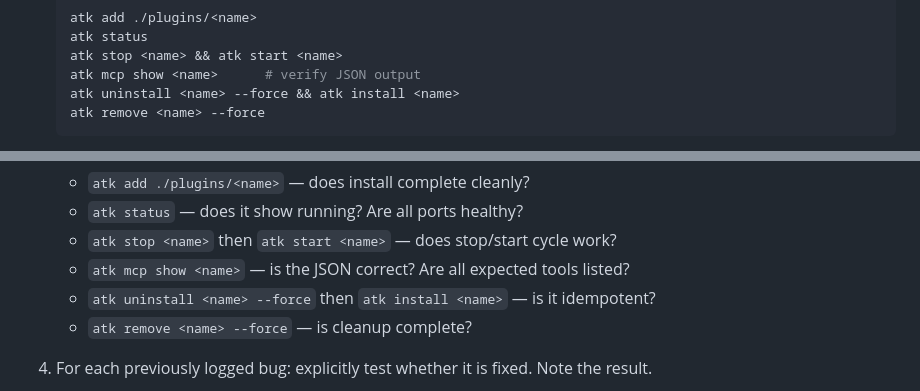
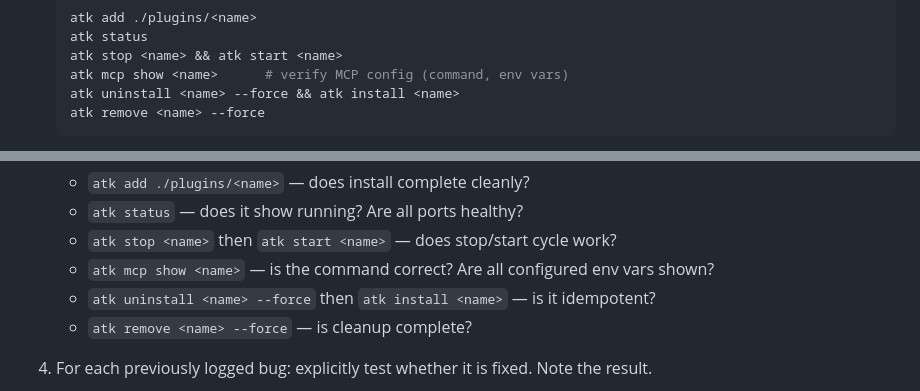
Before and after one commit to Svtoo/atk-registry, a Markdown page: skills/ralph-wiggum/SKILL.md, 2 parts joined by grey strips. Drawn GitHub-style.

Commit message:
Update ralph

````diff
--- a/skills/ralph-wiggum/SKILL.md
+++ b/skills/ralph-wiggum/SKILL.md
@@ -393,7 +393,7 @@ Expanding beyond the spec is correct behaviour, not scope creep.
    atk add ./plugins/<name>
    atk status
    atk stop <name> && atk start <name>
-   atk mcp show <name>      # verify JSON output
+   atk mcp show <name>      # verify MCP config (command, env vars)
    atk uninstall <name> --force && atk install <name>
    atk remove <name> --force
    ```
@@ -430,7 +430,7 @@ yours. A tester who reports "all tests passed" in the first cycle is being lazy.
    - `atk add ./plugins/<name>` — does install complete cleanly?
    - `atk status` — does it show running? Are all ports healthy?
    - `atk stop <name>` then `atk start <name>` — does stop/start cycle work?
-   - `atk mcp show <name>` — is the JSON correct? Are all expected tools listed?
+   - `atk mcp show <name>` — is the command correct? Are all configured env vars shown?
    - `atk uninstall <name> --force` then `atk install <name>` — is it idempotent?
    - `atk remove <name> --force` — is cleanup complete?
 4. For each previously logged bug: explicitly test whether it is fixed. Note the result.
````
Also changed, not shown: skills/create-atk-plugin/SKILL.md (+4 -1 lines).
